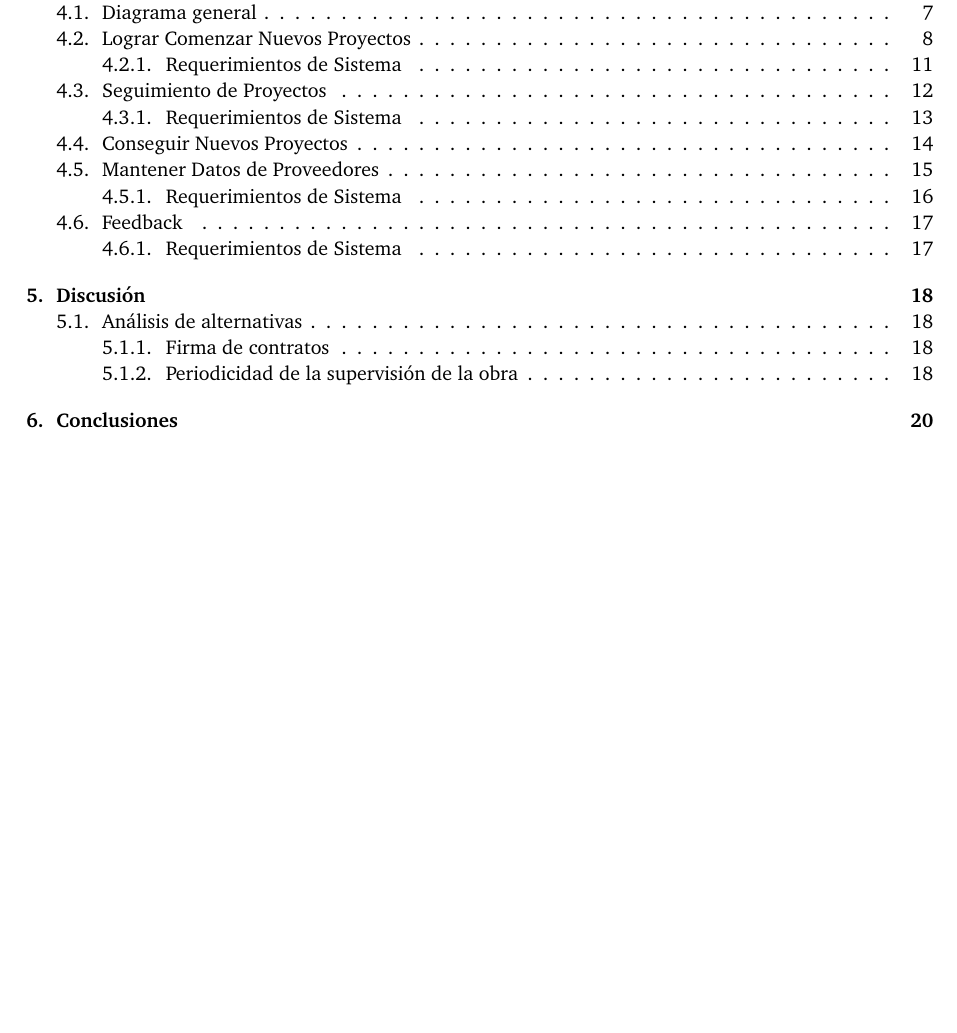
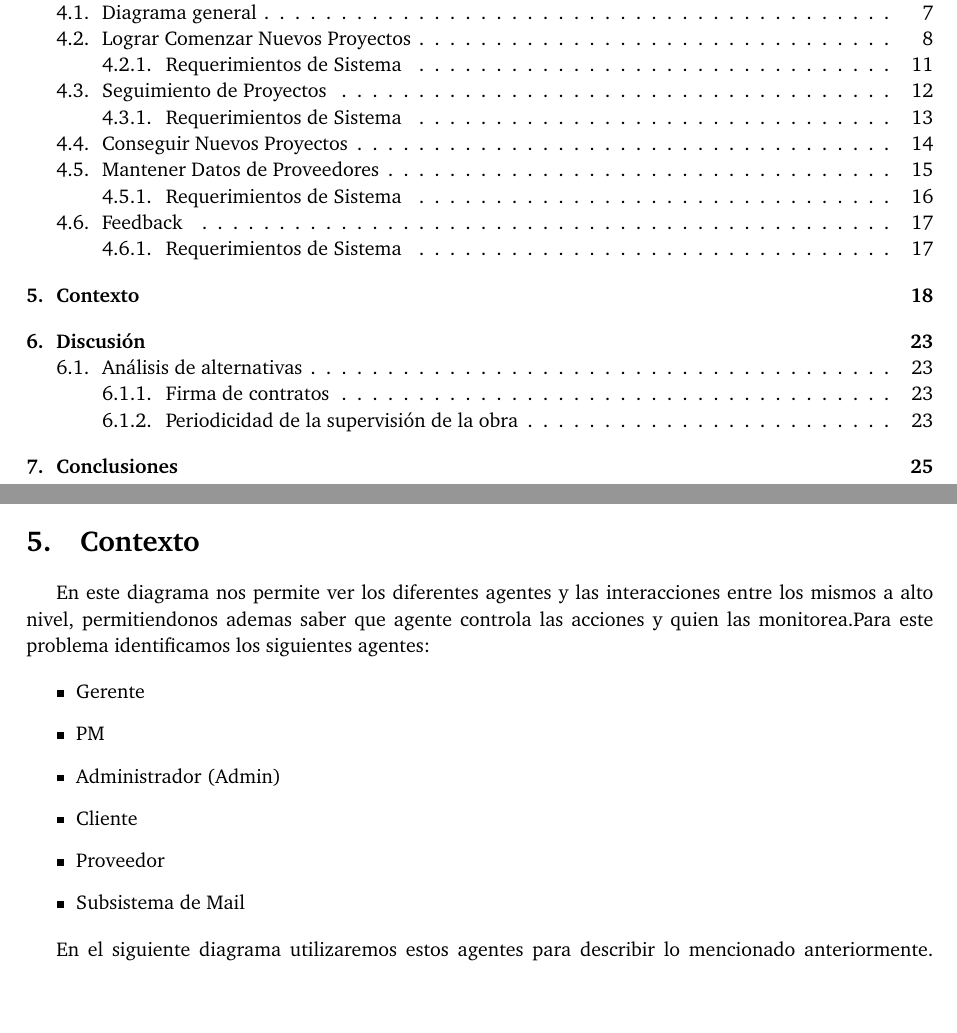
Before and after one commit to ricardogcolombo/iswf1, a LaTeX document (tp1/informe/informe.tex, which reads tp1/informe/6aContexto.tex): part of page 2 of 20 before the commit and two parts of pages 2 and 18 of 25 after it, the two joined at a grey line, cut so that both start at the same text, the shorter picture padded with empty space. Compiled offline with pdfLaTeX.

Commit message:
Agrego Contexto

```diff
--- /dev/null
+++ b/tp1/informe/6aContexto.tex
@@ -0,0 +1,14 @@
+\section{Contexto}
+En este diagrama nos permite ver los diferentes agentes y las interacciones entre los mismos a alto nivel, permitiendonos ademas saber que agente controla las acciones y quien las monitorea.Para este problema identificamos los siguientes agentes:
+
+\begin{itemize}
+\item Gerente
+\item PM
+\item Administrador (Admin)
+\item Cliente
+\item Proveedor
+\item Subsistema de Mail
+\end{itemize}
+
+En el siguiente diagrama utilizaremos estos agentes para describir lo mencionado anteriormente.
+\includepdf[pages=-, offset=75 -75]{imagenes/contexto/contexto.pdf}
--- a/tp1/informe/informe.tex
+++ b/tp1/informe/informe.tex
@@ -39,12 +39,12 @@
 \usepackage{url}
 \usepackage{float}
 
+\usepackage{pdfpages}
 \newcommand{\cod}[1]{{\tt #1}}
 \newcommand{\negro}[1]{{\bf #1}}
 \newcommand{\ital}[1]{{\em #1}}
 \newcommand{\may}[1]{{\sc #1}}
 \newcommand{\tab}{\hspace*{2em}}
-
 \hypersetup{
  pdfstartview= {FitH \hypercalcbp{\paperheight-\topmargin-1in-\headheight}},
  pdfauthor={Grupo},
@@ -79,7 +79,7 @@
 
 \lstset{escapechar=@}
 
-
+\setboolean{@twoside}{false}
 \begin{document}
 
 \newcolumntype{C}{>{\centering\arraybackslash}X}
```
Also changed, not shown: tp1/informe/imagenes/contexto/contexto.pdf, tp1/informe/informe.pdf, tp1/informe/informe.tex (1 more changed lines).
